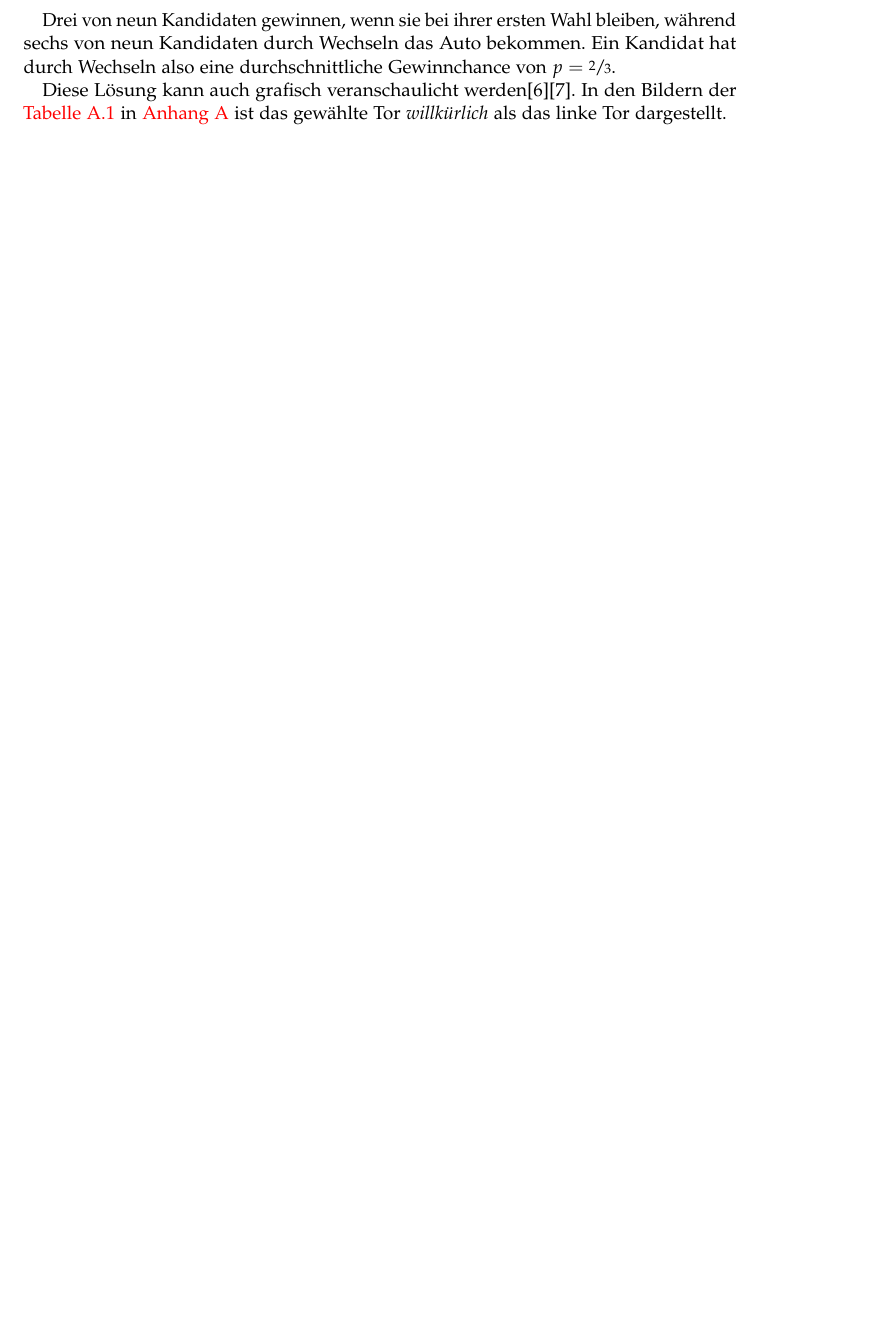
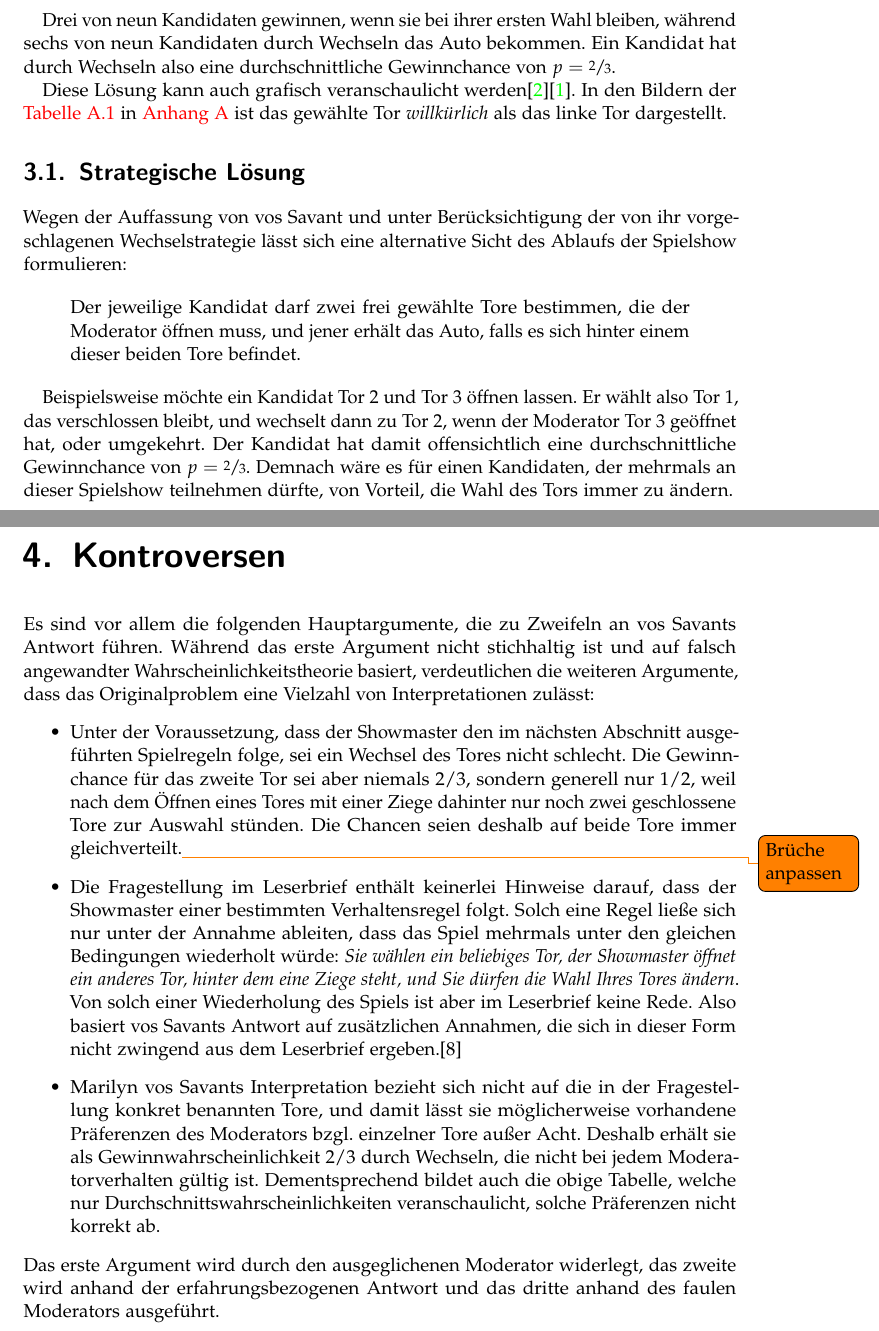
Before and after one commit to qbi/LaTeX, a LaTeX document (monty-hall/ziege.ltx): part of page 10 of 13 before the commit and two parts of pages 10 and 11 of 14 after it, the two joined at a grey line, cut so that both start at the same text, the shorter picture padded with empty space. Compiled offline with pdfLaTeX.

Commit message:
Weiteren Text eingebaut

```diff
--- a/monty-hall/ziege.ltx
+++ b/monty-hall/ziege.ltx
@@ -299,9 +299,70 @@ bleiben, während sechs von neun Kandidaten durch Wechseln das Auto
 bekommen. Ein Kandidat hat durch Wechseln also eine durchschnittliche
 Gewinnchance von $p = \sfrac23$.
 
-Diese Lösung kann auch grafisch veranschaulicht werden[6][7]. In den
+Diese Lösung kann auch grafisch veranschaulicht werden\cite{bewersdorf12}\cite{behrends06}. In den
 Bildern der \autoref{tab:bedwahrsch} in \autoref{chapter:bedwahrsch} ist
 das gewählte Tor \emph{willkürlich} als das linke Tor dargestellt.
+
+\section{Strategische Lösung}
+\label{sec:stratloes}
+
+Wegen der Auffassung von \Savant{} und unter Berücksichtigung der von
+ihr vorgeschlagenen Wechselstrategie lässt sich eine alternative Sicht
+des Ablaufs der Spielshow formulieren:
+
+\begin{quote}
+  Der jeweilige Kandidat darf zwei frei gewählte Tore bestimmen, die
+  der Moderator öffnen muss, und jener erhält das Auto, falls es sich
+  hinter einem dieser beiden Tore befindet.
+\end{quote}
+
+
+Beispielsweise möchte ein Kandidat Tor 2 und Tor 3 öffnen lassen. Er
+wählt also Tor 1, das verschlossen bleibt, und wechselt dann zu Tor 2,
+wenn der Moderator Tor 3 geöffnet hat, oder umgekehrt. Der Kandidat
+hat damit offensichtlich eine durchschnittliche Gewinnchance von
+$p = \sfrac23$. Demnach wäre es für einen Kandidaten, der mehrmals an
+dieser Spielshow teilnehmen dürfte, von Vorteil, die Wahl des Tors
+immer zu ändern.
+
+\chapter{Kontroversen}
+\label{chap:kontroversen}
+
+Es sind vor allem die folgenden Hauptargumente, die zu Zweifeln an
+\Savant s Antwort führen. Während das erste Argument nicht stichhaltig
+ist und auf falsch angewandter Wahrscheinlichkeitstheorie basiert,
+verdeutlichen die weiteren Argumente, dass das Originalproblem eine
+Vielzahl von Interpretationen zulässt:
+\begin{itemize}
+\item Unter der Voraussetzung, dass der Showmaster den im nächsten
+  Abschnitt ausgeführten Spielregeln folge, sei ein Wechsel des Tores
+  nicht schlecht. Die Gewinnchance für das zweite Tor sei aber niemals
+  2/3, sondern generell nur 1/2, weil nach dem Öffnen eines Tores mit
+  einer Ziege dahinter nur noch zwei geschlossene Tore zur Auswahl
+  stünden. Die Chancen seien deshalb auf beide Tore immer
+  gleichverteilt.\todo{Brüche anpassen}
+\item Die Fragestellung im Leserbrief enthält keinerlei Hinweise
+  darauf, dass der Showmaster einer bestimmten Verhaltensregel
+  folgt. Solch eine Regel ließe sich nur unter der Annahme ableiten,
+  dass das Spiel mehrmals unter den gleichen Bedingungen wiederholt
+  würde: \emph{Sie wählen ein beliebiges Tor, der Showmaster öffnet ein
+  anderes Tor, hinter dem eine Ziege steht, und Sie dürfen die Wahl
+  Ihres Tores ändern}. Von solch einer Wiederholung des Spiels ist aber
+  im Leserbrief keine Rede. Also basiert vos Savants Antwort auf
+  zusätzlichen Annahmen, die sich in dieser Form nicht zwingend aus
+  dem Leserbrief ergeben.[8]
+\item Marilyn vos Savants Interpretation bezieht sich nicht auf die in
+  der Fragestellung konkret benannten Tore, und damit lässt sie
+  möglicherweise vorhandene Präferenzen des Moderators bzgl. einzelner
+  Tore außer Acht. Deshalb erhält sie als Gewinnwahrscheinlichkeit 2/3
+  durch Wechseln, die nicht bei jedem Moderatorverhalten gültig
+  ist. Dementsprechend bildet auch die obige Tabelle, welche nur
+  Durchschnittswahrscheinlichkeiten veranschaulicht, solche
+  Präferenzen nicht korrekt ab.
+\end{itemize}
+Das erste Argument wird durch den ausgeglichenen Moderator widerlegt,
+das zweite wird anhand der erfahrungsbezogenen Antwort und das dritte
+anhand des faulen Moderators ausgeführt.
 
 \appendix{}
 
```
